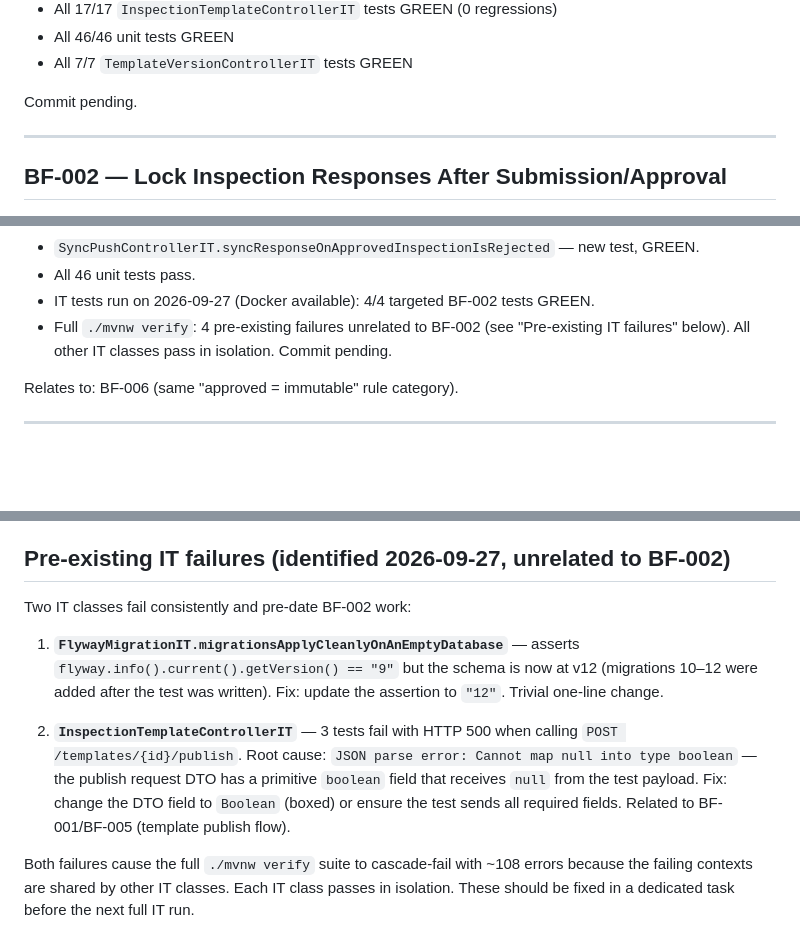
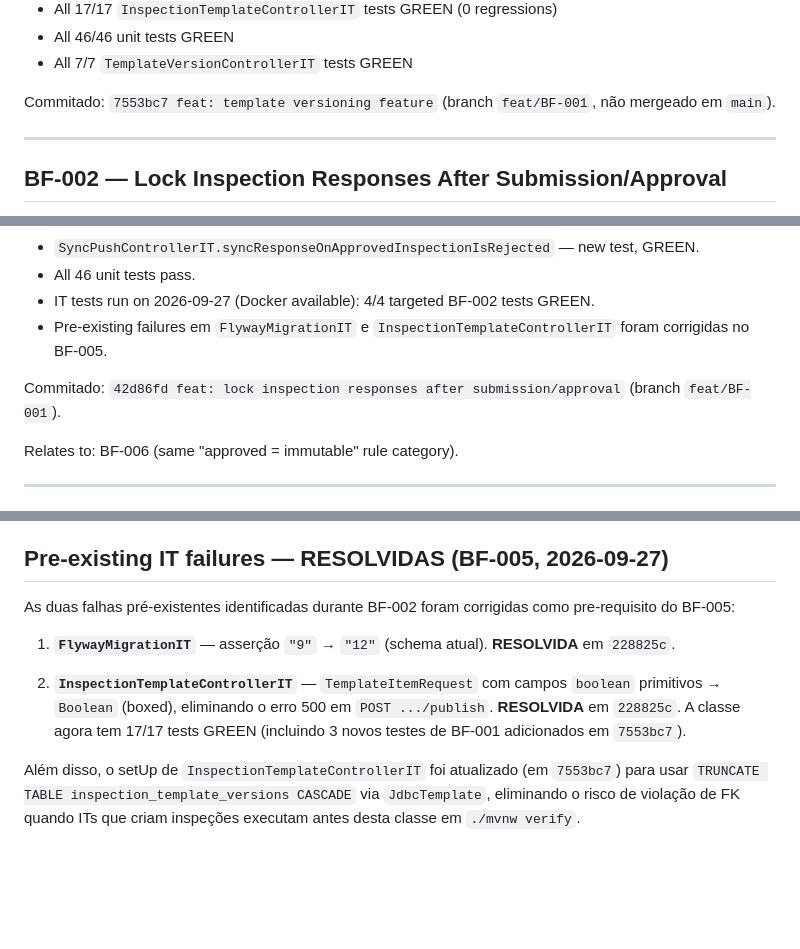
Before and after one commit to AndreLucas0/fieldops-project, a Markdown page: project-state/pending-features.md, 3 parts joined by grey strips. Drawn GitHub-style; blank space fills up the shorter version.

```diff
--- a/project-state/pending-features.md
+++ b/project-state/pending-features.md
@@ -51,7 +51,7 @@ Validation (2026-09-27):
 - All 46/46 unit tests GREEN
 - All 7/7 `TemplateVersionControllerIT` tests GREEN
 
-Commit pending.
+Commitado: `7553bc7 feat: template versioning feature` (branch `feat/BF-001`, não mergeado em `main`).
 
 ---
 
@@ -76,8 +76,9 @@ Validation:
 - `SyncPushControllerIT.syncResponseOnApprovedInspectionIsRejected` — new test, GREEN.
 - All 46 unit tests pass.
 - IT tests run on 2026-09-27 (Docker available): 4/4 targeted BF-002 tests GREEN.
-- Full `./mvnw verify`: 4 pre-existing failures unrelated to BF-002 (see "Pre-existing IT failures"
-  below). All other IT classes pass in isolation. Commit pending.
+- Pre-existing failures em `FlywayMigrationIT` e `InspectionTemplateControllerIT` foram corrigidas no BF-005.
+
+Commitado: `42d86fd feat: lock inspection responses after submission/approval` (branch `feat/BF-001`).
 
 Relates to: BF-006 (same "approved = immutable" rule category).
 
@@ -260,22 +262,20 @@ here only so they aren't lost:
 - `InspectionSpecifications` is missing several documented admin filters (`supervisorId, equipmentId, scheduledFrom/To, overdue`, text search `q`) — PEND-15.
 - `InspectionResponseController.upsertResponse()` double-loads the inspection: once in `getInspectionForTechnician()` (controller) and again in `upsertResponse()` (service). Pre-existing; identified during BF-002 review. Low priority — optimization refactor only.
 
-## Pre-existing IT failures (identified 2026-09-27, unrelated to BF-002)
+## Pre-existing IT failures — RESOLVIDAS (BF-005, 2026-09-27)
 
-Two IT classes fail consistently and pre-date BF-002 work:
+As duas falhas pré-existentes identificadas durante BF-002 foram corrigidas como
+pre-requisito do BF-005:
 
-1. **`FlywayMigrationIT.migrationsApplyCleanlyOnAnEmptyDatabase`** — asserts
-   `flyway.info().current().getVersion() == "9"` but the schema is now at v12
-   (migrations 10–12 were added after the test was written). Fix: update the
-   assertion to `"12"`. Trivial one-line change.
+1. **`FlywayMigrationIT`** — asserção `"9"` → `"12"` (schema atual). **RESOLVIDA** em
+   `228825c`.
 
-2. **`InspectionTemplateControllerIT`** — 3 tests fail with HTTP 500 when calling
-   `POST /templates/{id}/publish`. Root cause: `JSON parse error: Cannot map null
-   into type boolean` — the publish request DTO has a primitive `boolean` field
-   that receives `null` from the test payload. Fix: change the DTO field to
-   `Boolean` (boxed) or ensure the test sends all required fields. Related to
-   BF-001/BF-005 (template publish flow).
+2. **`InspectionTemplateControllerIT`** — `TemplateItemRequest` com campos `boolean`
+   primitivos → `Boolean` (boxed), eliminando o erro 500 em `POST .../publish`.
+   **RESOLVIDA** em `228825c`. A classe agora tem 17/17 tests GREEN (incluindo 3 novos
+   testes de BF-001 adicionados em `7553bc7`).
 
-Both failures cause the full `./mvnw verify` suite to cascade-fail with ~108 errors
-because the failing contexts are shared by other IT classes. Each IT class passes
-in isolation. These should be fixed in a dedicated task before the next full IT run.
+Além disso, o setUp de `InspectionTemplateControllerIT` foi atualizado (em `7553bc7`)
+para usar `TRUNCATE TABLE inspection_template_versions CASCADE` via `JdbcTemplate`,
+eliminando o risco de violação de FK quando ITs que criam inspeções executam antes
+desta classe em `./mvnw verify`.
```
Also changed, not shown: other parts of project-state/pending-features.md (+5 -4 lines), project-state/progress.md (+111 -99 lines).
